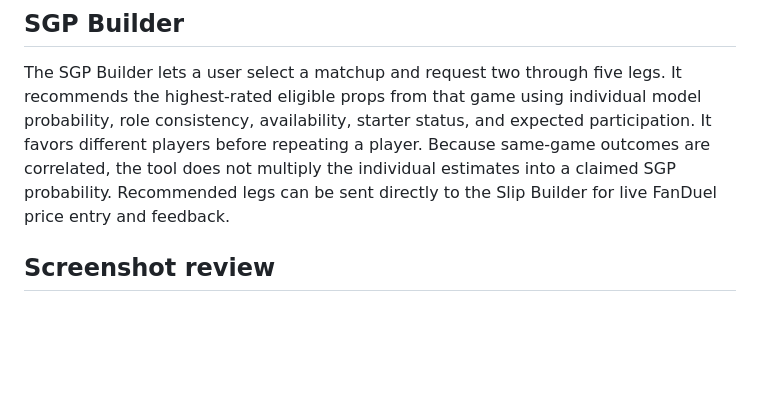
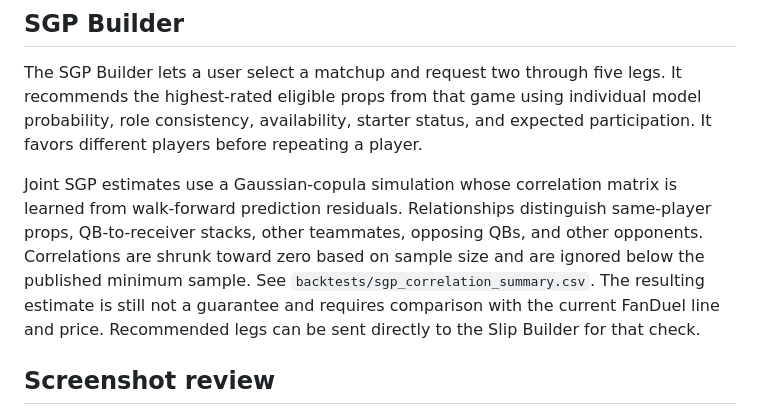
Before and after one commit to samlawrence3214/nfl-qb-prop-tool, a Markdown page: README.md, the part around the change. GitHub-like rendering; blank space fills up the shorter version.

Commit message:
Integrate SGP correlation estimates

```diff
--- a/README.md
+++ b/README.md
@@ -94,10 +94,16 @@ losing-streak summaries. No wagers are placed.
 The SGP Builder lets a user select a matchup and request two through five legs.
 It recommends the highest-rated eligible props from that game using individual
 model probability, role consistency, availability, starter status, and expected
-participation. It favors different players before repeating a player. Because
-same-game outcomes are correlated, the tool does not multiply the individual
-estimates into a claimed SGP probability. Recommended legs can be sent directly
-to the Slip Builder for live FanDuel price entry and feedback.
+participation. It favors different players before repeating a player.
+
+Joint SGP estimates use a Gaussian-copula simulation whose correlation matrix
+is learned from walk-forward prediction residuals. Relationships distinguish
+same-player props, QB-to-receiver stacks, other teammates, opposing QBs, and
+other opponents. Correlations are shrunk toward zero based on sample size and
+are ignored below the published minimum sample. See
+`backtests/sgp_correlation_summary.csv`. The resulting estimate is still not a
+guarantee and requires comparison with the current FanDuel line and price.
+Recommended legs can be sent directly to the Slip Builder for that check.
 
 ## Screenshot review
 
```
